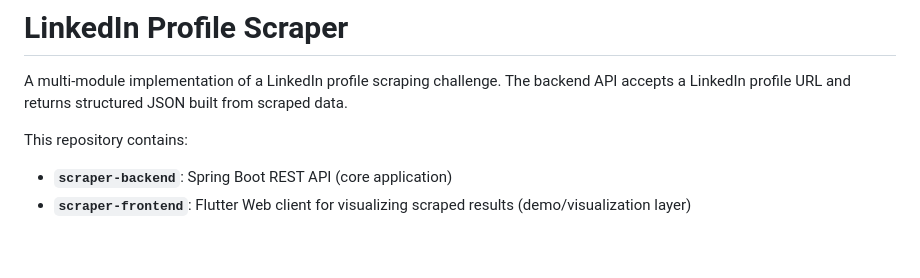
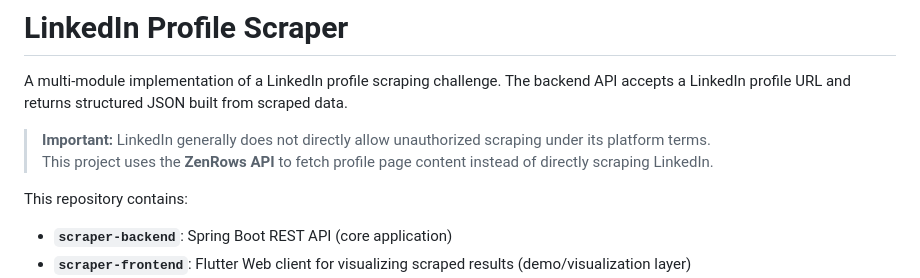
Before and after one commit to anand-aman/linkedin-scraper, a Markdown page: README.md, the part around the change. Rendered like a GitHub page; blank space fills up the shorter version.

```diff
--- a/README.md
+++ b/README.md
@@ -1,6 +1,9 @@
 # LinkedIn Profile Scraper
 
 A multi-module implementation of a LinkedIn profile scraping challenge. The backend API accepts a LinkedIn profile URL and returns structured JSON built from scraped data.
+
+> **Important:** LinkedIn generally does not directly allow unauthorized scraping under its platform terms.
+> This project uses the **ZenRows API** to fetch profile page content instead of directly scraping LinkedIn.
 
 This repository contains:
 
```
